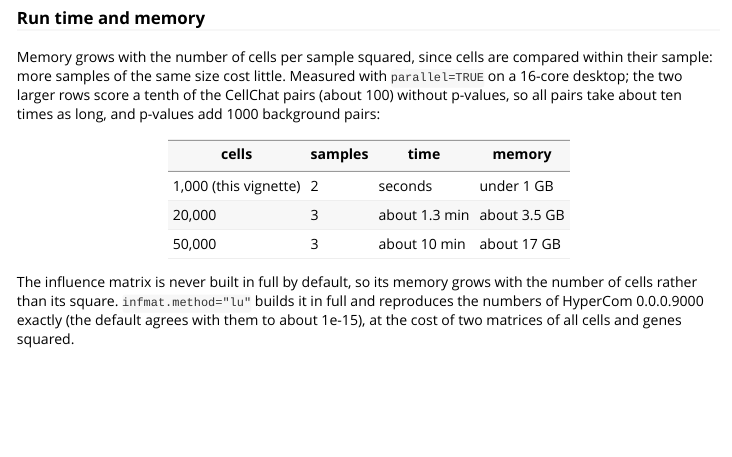
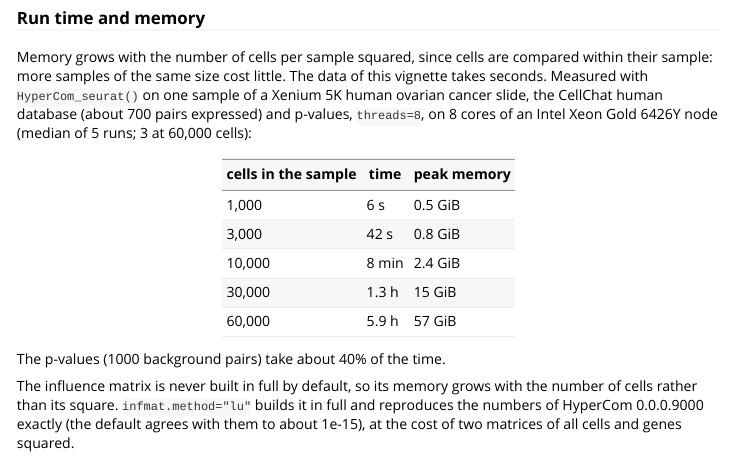
Before and after one commit to pawelab/HyperCom, an R Markdown document (vignettes/HyperCom_Overview.Rmd): the page in a window 1100 px wide, from 3220 px down. Rendered offline with R 4.5, knitr and Pandoc, with nearby package versions; some code elsewhere in the file could not run offline; long lines of code are wrapped.

Commit message:
Tests: golden fixture renamed handwritten; README memory and run time from the SCC benchmark
- tests/testthat/fixtures/master.rds -> handwritten.rds, helpers expect_master* -> expect_handwritten*,
  since master now holds this version and the original code is branch handwritten (b999a01).
- README, vignette, inst/AGENTS.md: memory and run time measured on the SCC (one sample, 1k-60k cells,
  8 cores, all CellChat human pairs with p-values).
- README pure R section: base-R 0.0.1 = handwritten + bug fixes, CRAN-only dependencies (mltools dropped).

Co-Authored-By: Claude Opus 5.5 <noreply@anthropic.com>

```diff
--- a/vignettes/HyperCom_Overview.Rmd
+++ b/vignettes/HyperCom_Overview.Rmd
@@ -108,14 +108,19 @@
 
 ### Run time and memory
 Memory grows with the number of cells per sample squared, since cells are compared within their sample: more samples of the same
-size cost little. Measured with `parallel=TRUE` on a 16-core desktop; the two larger rows score a tenth of the CellChat pairs (about
-100) without p-values, so all pairs take about ten times as long, and p-values add 1000 background pairs:
+size cost little. The data of this vignette takes seconds. Measured with `HyperCom_seurat()` on one sample of a Xenium 5K human
+ovarian cancer slide, the CellChat human database (about 700 pairs expressed) and p-values, `threads=8`, on 8 cores of an Intel Xeon
+Gold 6426Y node (median of 5 runs; 3 at 60,000 cells):
 
-| cells | samples | time | memory |
-|---|---|---|---|
-| 1,000 (this vignette) | 2 | seconds | under 1 GB |
-| 20,000 | 3 | about 1.3 min | about 3.5 GB |
-| 50,000 | 3 | about 10 min | about 17 GB |
+| cells in the sample | time | peak memory |
+|---|---|---|
+| 1,000 | 6 s | 0.5 GiB |
+| 3,000 | 42 s | 0.8 GiB |
+| 10,000 | 8 min | 2.4 GiB |
+| 30,000 | 1.3 h | 15 GiB |
+| 60,000 | 5.9 h | 57 GiB |
+
+The p-values (1000 background pairs) take about 40% of the time.
 
 The influence matrix is never built in full by default, so its memory grows with the number of cells rather than its square.
 `infmat.method="lu"` builds it in full and reproduces the numbers of HyperCom 0.0.0.9000 exactly (the default agrees with them to
```
Also changed, not shown: inst/AGENTS.md (+7 -5 lines), README.md, 16 other files.
